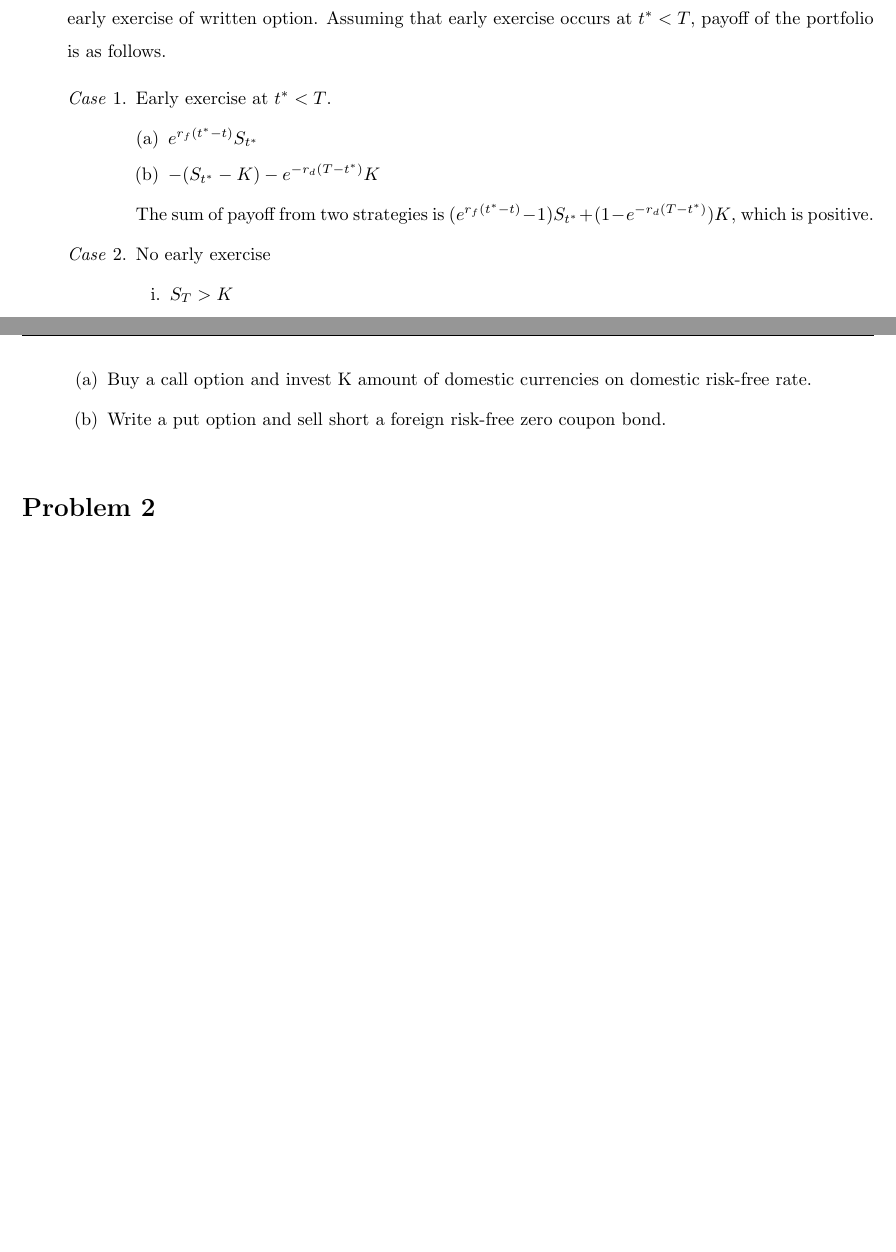
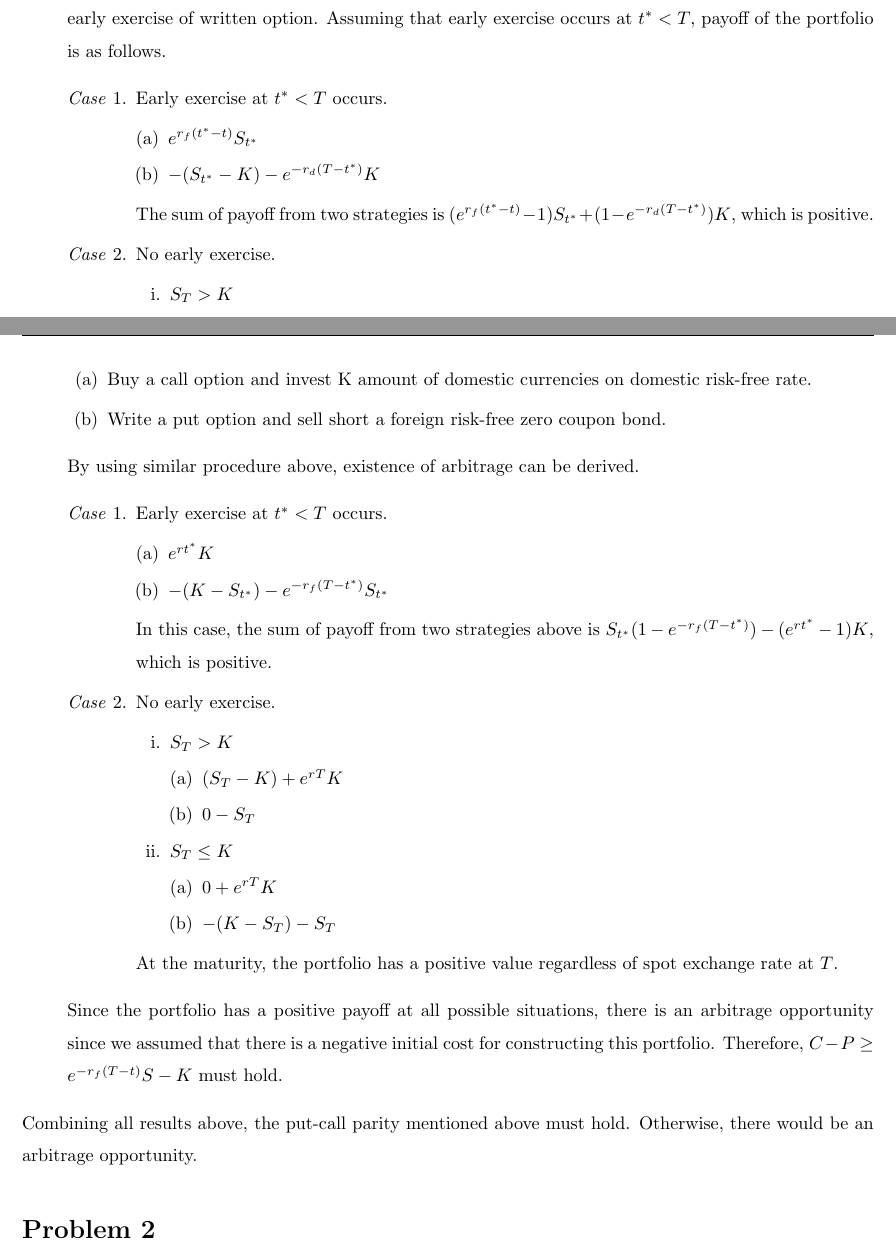
Before and after one commit to wbpark91/FIN513, a LaTeX problem sheet (Homework/HW3/FIN513_HW3.tex): two parts of pages 2 and 3 of 3 before the commit and two parts of pages 2 and 3 of 4 after it, joined at a grey line, cut so that both start at the same text, the shorter picture padded with empty space. Compiled offline with pdfLaTeX.

Commit message:
Problem 1 Solved

```diff
--- a/Homework/HW3/FIN513_HW3.tex
+++ b/Homework/HW3/FIN513_HW3.tex
@@ -155,13 +155,13 @@
 		\end{enumerate}
 		All possible situations can be separated by two cases: early exercise of written option occurs and no early exercise of written option. Assuming that early exercise occurs at $t^* < T$, payoff of the portfolio is as follows.
 		\begin{enumerate}[\text{\textit{Case}} 1.]
-		\item Early exercise at $t^* < T$.
+		\item Early exercise at $t^* < T$ occurs.
 			\begin{enumerate}[(a)]
 				\item $e^{r_f(t^* - t)}S_{t^*}$
 				\item $-(S_{t^*} - K)  - e^{-r_d(T - t^*)}K$
 			\end{enumerate}
 			The sum of payoff from two strategies is $(e^{r_f(t^* - t)} - 1)S_{t^*} + (1 - e^{-r_d(T - t^*)})K$, which is positive.
-		\item No early exercise
+		\item No early exercise.
 			\begin{enumerate}
 				\item $S_T > K$
 				\begin{enumerate}[(a)]
@@ -183,7 +183,32 @@
 			\item Buy a call option and invest K amount of domestic currencies on domestic risk-free rate.
 			\item Write a put option and sell short a foreign risk-free zero coupon bond.
 		\end{enumerate}
+		By using similar procedure above, existence of arbitrage can be derived.
+		\begin{enumerate}[\text{\textit{Case}} 1.]
+			\item Early exercise at $t^* < T$ occurs.
+			\begin{enumerate}[(a)]
+				\item $e^{rt^*}K$
+				\item $-(K - S_{t^*}) - e^{-r_f(T - t^*)}S_{t^*}$
+			\end{enumerate}
+			In this case, the sum of payoff from two strategies above is $S_{t^*}(1 - e^{-r_f(T - t^*)}) - (e^{rt^*} - 1)K$, which is positive.
+			\item No early exercise.
+			\begin{enumerate}
+				\item $S_T > K$
+				\begin{enumerate}[(a)]
+					\item $(S_T - K) + e^{rT}K$
+					\item $0 - S_T$
+				\end{enumerate}
+				\item $S_T \leq K$
+				\begin{enumerate}[(a)]
+					\item $0 + e^{rT}K$
+					\item $-(K - S_T) - S_T$
+				\end{enumerate}
+			\end{enumerate}
+			At the maturity, the portfolio has a positive value regardless of spot exchange rate at $T$.
+		\end{enumerate}
+		Since the portfolio has a positive payoff at all possible situations, there is an arbitrage opportunity since we assumed that there is a negative initial cost for constructing this portfolio. Therefore, $C - P \geq e^{-r_f(T - t)}S - K$ must hold.
 	\end{enumerate}
+	Combining all results above, the put-call parity mentioned above must hold. Otherwise, there would be an arbitrage opportunity.
 \end{homeworkProblem}
 %----------------------------------------------------------------------------------------
 %	PROBLEM 2
```
Also changed, not shown: Homework/HW3/FIN513_HW3.pdf, 3 other files.
